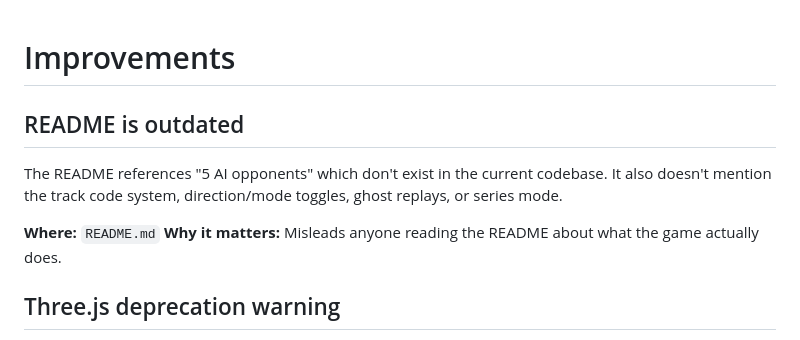
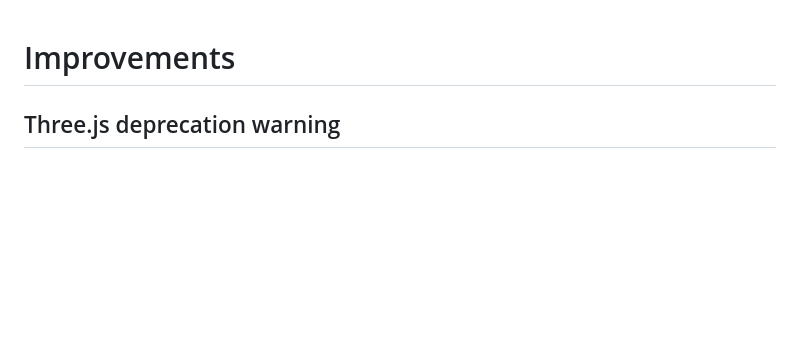
Before and after one commit to DavidCorrea/carreritas, a Markdown page: IMPROVEMENTS.md, the part around the change. GitHub-like rendering; blank space fills up the shorter version.

Commit message:
Remove resolved README improvement entry

```diff
--- a/IMPROVEMENTS.md
+++ b/IMPROVEMENTS.md
@@ -1,11 +1,4 @@
 # Improvements
-
-## README is outdated
-
-The README references "5 AI opponents" which don't exist in the current codebase. It also doesn't mention the track code system, direction/mode toggles, ghost replays, or series mode.
-
-**Where:** `README.md`
-**Why it matters:** Misleads anyone reading the README about what the game actually does.
 
 ## Three.js deprecation warning
 
```
